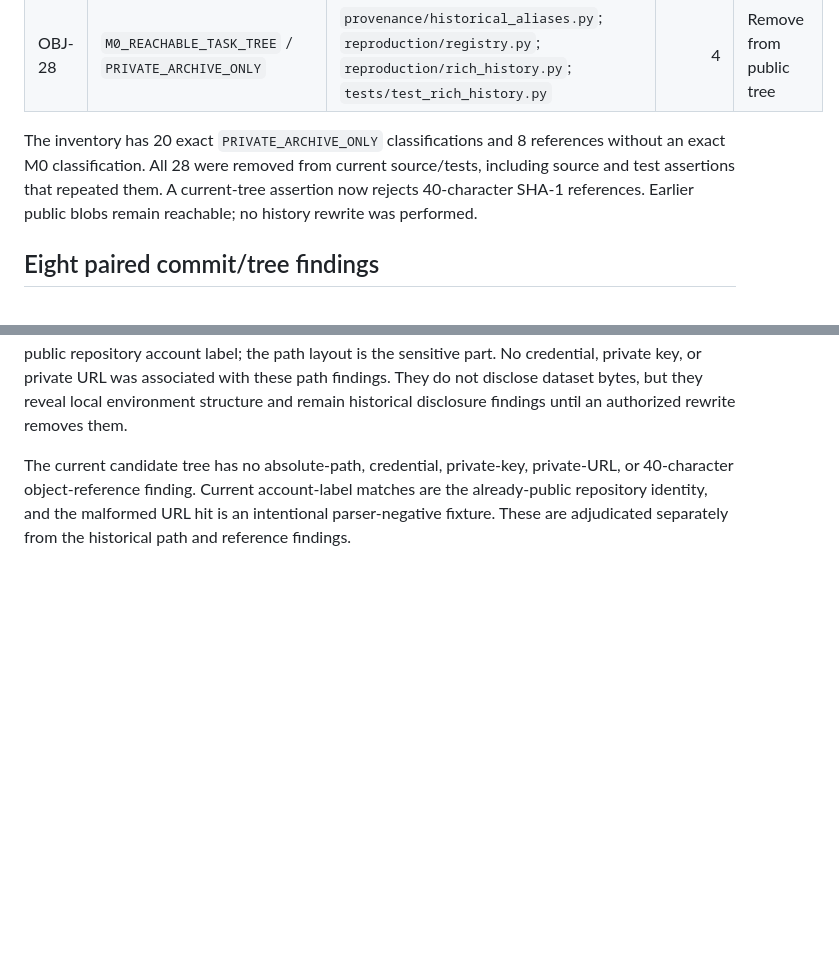
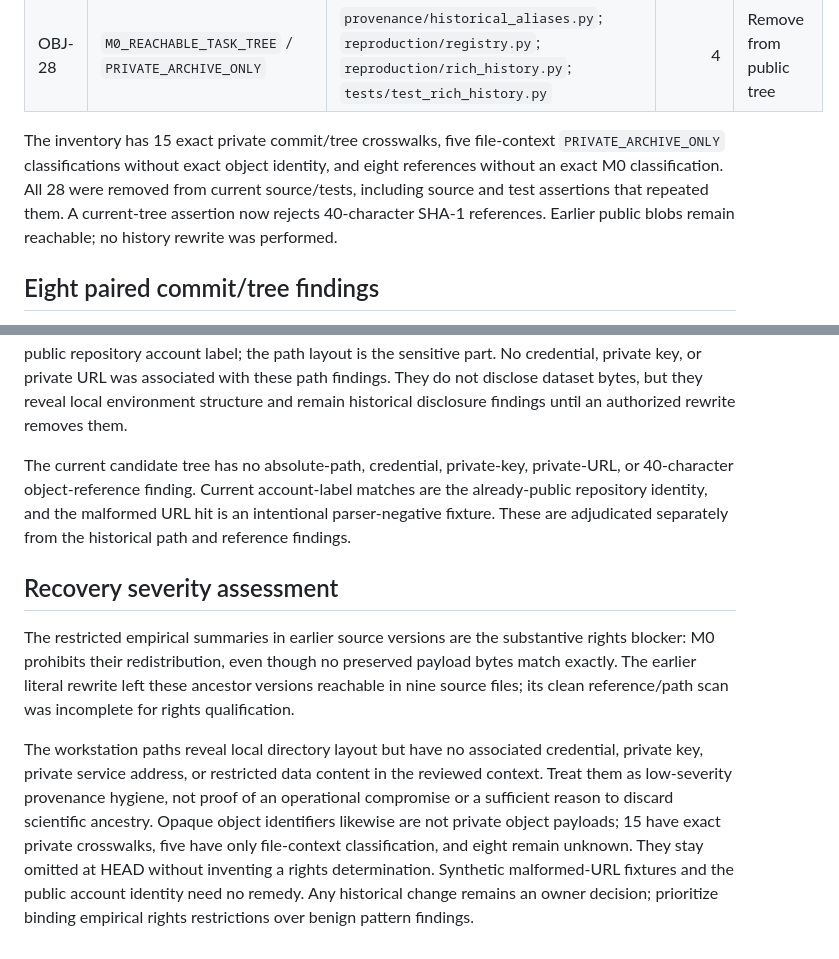
Before and after one commit to Litju/CMJRecoveryDynamicsBench, a Markdown page: docs/M7_OCCURRENCE_CLASSIFICATION.md, 2 parts joined by grey strips. Rendered like a GitHub page; blank space fills up the shorter version.

Commit message:
docs: correct history remediation scope and record recovery verification

```diff
--- a/docs/M7_OCCURRENCE_CLASSIFICATION.md
+++ b/docs/M7_OCCURRENCE_CLASSIFICATION.md
@@ -41,7 +41,7 @@ The object aliases follow the order of the unique SHA-1 rows in the sealed M7 re
 | OBJ-27 | `M0_UNREACHABLE_TASK_TREE` / `PRIVATE_ARCHIVE_ONLY` | `provenance/historical_aliases.py`; `reproduction/single_exposure.py`; `tests/test_single_exposure.py` | 3 | Remove from public tree |
 | OBJ-28 | `M0_REACHABLE_TASK_TREE` / `PRIVATE_ARCHIVE_ONLY` | `provenance/historical_aliases.py`; `reproduction/registry.py`; `reproduction/rich_history.py`; `tests/test_rich_history.py` | 4 | Remove from public tree |
 
-The inventory has 20 exact `PRIVATE_ARCHIVE_ONLY` classifications and 8 references without an exact M0 classification. All 28 were removed from current source/tests, including source and test assertions that repeated them. A current-tree assertion now rejects 40-character SHA-1 references. Earlier public blobs remain reachable; no history rewrite was performed.
+The inventory has 15 exact private commit/tree crosswalks, five file-context `PRIVATE_ARCHIVE_ONLY` classifications without exact object identity, and eight references without an exact M0 classification. All 28 were removed from current source/tests, including source and test assertions that repeated them. A current-tree assertion now rejects 40-character SHA-1 references. Earlier public blobs remain reachable; no history rewrite was performed.
 
 ## Eight paired commit/tree findings
 
@@ -110,3 +110,22 @@ The post-appendix replay checked each historical reference against the current G
 The 19 `PRIVATE_ABSOLUTE_PATH` findings are 11 distinct hard-coded local path values across 18 historical findings in `tests/test_reproducibility_core.py` and one in `src/cmj_recovery_dynamics/reproducibility/contracts.py`. Context review classifies them as workstation/workspace locators, including home and temporary-directory paths. Some carry the public repository account label; the path layout is the sensitive part. No credential, private key, or private URL was associated with these path findings. They do not disclose dataset bytes, but they reveal local environment structure and remain historical disclosure findings until an authorized rewrite removes them.
 
 The current candidate tree has no absolute-path, credential, private-key, private-URL, or 40-character object-reference finding. Current account-label matches are the already-public repository identity, and the malformed URL hit is an intentional parser-negative fixture. These are adjudicated separately from the historical path and reference findings.
+
+## Recovery severity assessment
+
+The restricted empirical summaries in earlier source versions are the substantive
+rights blocker: M0 prohibits their redistribution, even though no preserved payload
+bytes match exactly. The earlier literal rewrite left these ancestor versions
+reachable in nine source files; its clean reference/path scan was incomplete for
+rights qualification.
+
+The workstation paths reveal local directory layout but have no associated
+credential, private key, private service address, or restricted data content in the
+reviewed context. Treat them as low-severity provenance hygiene, not proof of an
+operational compromise or a sufficient reason to discard scientific ancestry.
+Opaque object identifiers likewise are not private object payloads; 15 have exact
+private crosswalks, five have only file-context classification, and eight remain
+unknown. They stay omitted at HEAD without inventing a rights determination.
+Synthetic malformed-URL fixtures and the public account identity need no remedy.
+Any historical change remains an owner decision; prioritize binding empirical
+rights restrictions over benign pattern findings.
```
Also changed, not shown: docs/M7_QUALIFICATION.md (+84 -35 lines).
